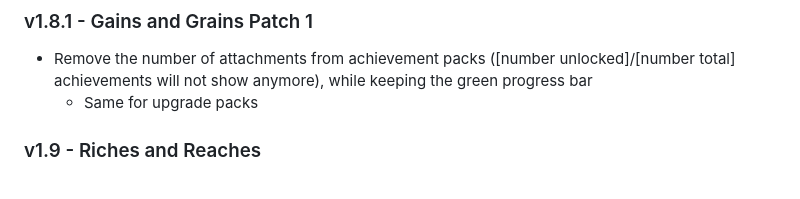
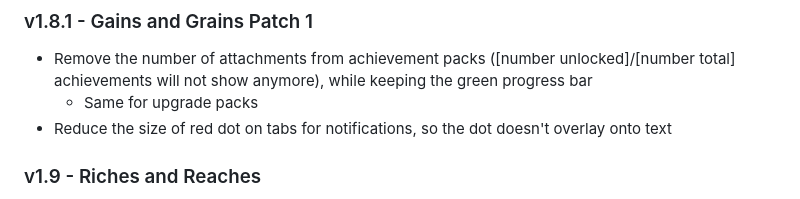
Before and after one commit to coffeetycoon/Coffee-Tycoon, a Markdown page: README.md, the part around the change. Rendered like a GitHub page.

```diff
--- a/README.md
+++ b/README.md
@@ -68,6 +68,7 @@ Refer to the details listed above.
 ### v1.8.1 - Gains and Grains Patch 1
 - Remove the number of attachments from achievement packs ([number unlocked]/[number total] achievements will not show anymore), while keeping the green progress bar
   - Same for upgrade packs
+- Reduce the size of red dot on tabs for notifications, so the dot doesn't overlay onto text
 
 ### v1.9 - Riches and Reaches
 - Achievements for coffee collection will scale to 1 quintillion coffee
```
